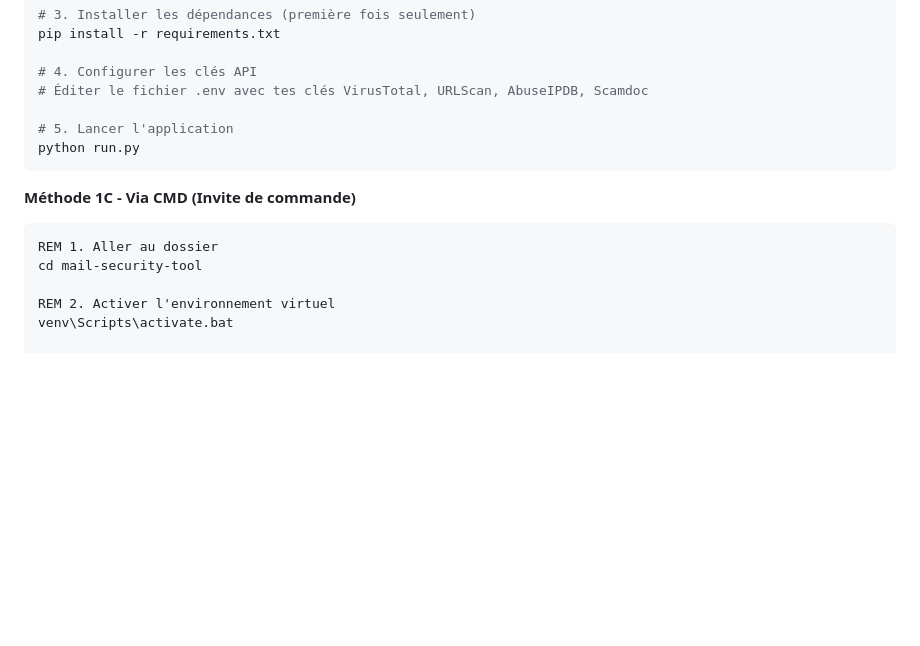
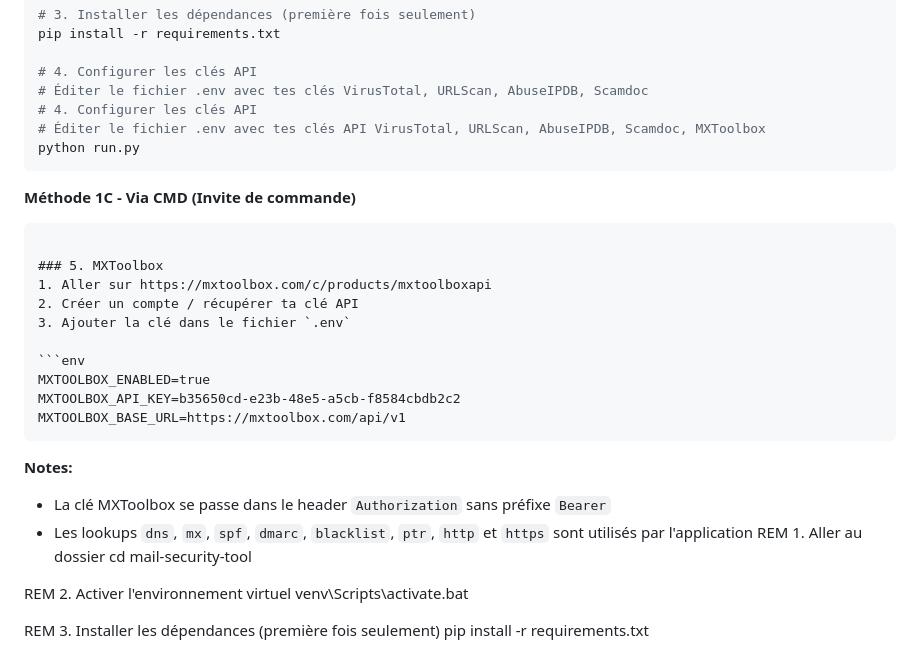
Before and after one commit to aymadr/Mail-Analyzer, a Markdown page: mail-security-tool/INSTALLATION.md, the part around the change. Drawn GitHub-style; blank space fills up the shorter version.

Commit message:
feat: Update installation instructions to include MXToolbox API configuration

````diff
--- a/mail-security-tool/INSTALLATION.md
+++ b/mail-security-tool/INSTALLATION.md
@@ -23,13 +23,28 @@ pip install -r requirements.txt
 
 # 4. Configurer les clés API
 # Éditer le fichier .env avec tes clés VirusTotal, URLScan, AbuseIPDB, Scamdoc
-
-# 5. Lancer l'application
+# 4. Configurer les clés API
+# Éditer le fichier .env avec tes clés API VirusTotal, URLScan, AbuseIPDB, Scamdoc, MXToolbox
 python run.py
 ```
 
 **Méthode 1C - Via CMD (Invite de commande)**
 ```batch
+
+### 5. MXToolbox
+1. Aller sur https://mxtoolbox.com/c/products/mxtoolboxapi
+2. Créer un compte / récupérer ta clé API
+3. Ajouter la clé dans le fichier `.env`
+
+```env
+MXTOOLBOX_ENABLED=true
+MXTOOLBOX_API_KEY=b35650cd-e23b-48e5-a5cb-f8584cbdb2c2
+MXTOOLBOX_BASE_URL=https://mxtoolbox.com/api/v1
+```
+
+**Notes:**
+- La clé MXToolbox se passe dans le header `Authorization` sans préfixe `Bearer`
+- Les lookups `dns`, `mx`, `spf`, `dmarc`, `blacklist`, `ptr`, `http` et `https` sont utilisés par l'application
 REM 1. Aller au dossier
 cd mail-security-tool
 
````
